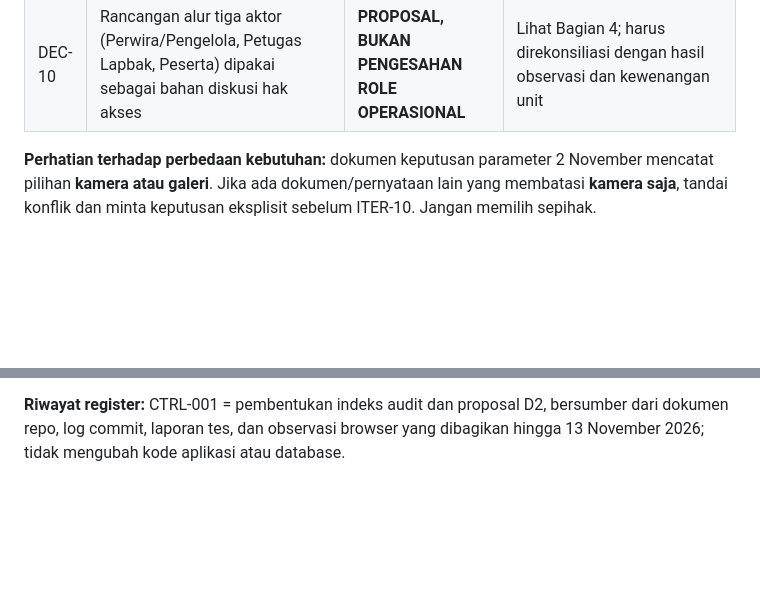
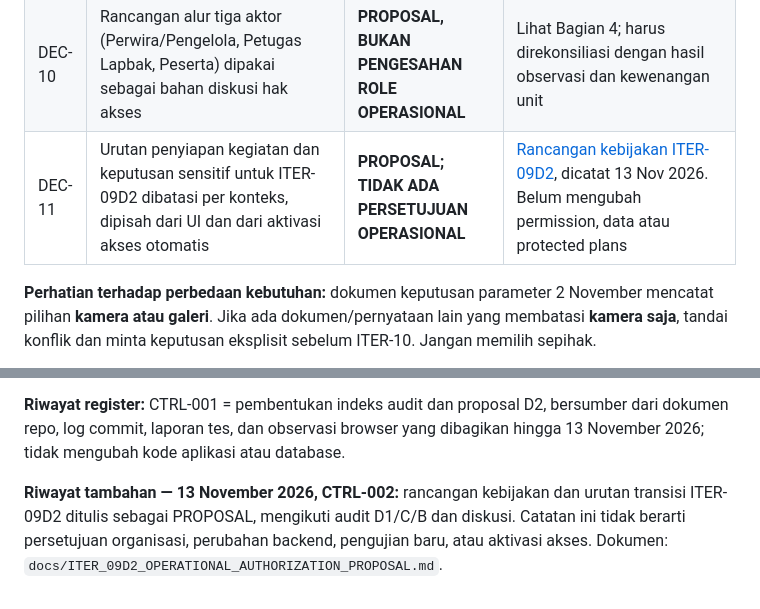
Before and after one commit to dwisiswomunandar/TA-Sistem-Skoring-Menembak, a Markdown page: docs/PROJECT_DECISION_AND_CHANGE_REGISTER.md, 2 parts joined by grey strips. GitHub-like rendering; blank space fills up the shorter version.

Commit message:
docs: propose scoped operational authorization for ITER-09D2

```diff
--- a/docs/PROJECT_DECISION_AND_CHANGE_REGISTER.md
+++ b/docs/PROJECT_DECISION_AND_CHANGE_REGISTER.md
@@ -37,6 +37,7 @@ Satu commit sebaiknya satu scope yang dapat direview. Jangan commit kredensial,
 | DEC-08 | Pengujian lokal memakai PostgreSQL 17.11 dan DB development `ta_menembak_dev`, bukan DB production; suite otomatis iterasi yang dilaporkan sebelumnya memakai SQLite in-memory | ENVIRONMENT VERIFIED SEBAGIAN | Koneksi Django, migrasi, login, navigasi, tampilan desktop dan emulasi mobile diperiksa manual; **belum** ada tes konkurensi PostgreSQL |
 | DEC-09 | Tunda Codex ketika pengguna melaporkan sisa kuota weekly 3%; lakukan review, dokumentasi, perancangan, dan perubahan kecil langsung yang dapat diaudit | KEPUTUSAN KERJA SEMENTARA | User 13 Nov 2026; tidak berarti code review/performance otomatis sudah dilakukan |
 | DEC-10 | Rancangan alur tiga aktor (Perwira/Pengelola, Petugas Lapbak, Peserta) dipakai sebagai bahan diskusi hak akses | **PROPOSAL, BUKAN PENGESAHAN ROLE OPERASIONAL** | Lihat Bagian 4; harus direkonsiliasi dengan hasil observasi dan kewenangan unit |
+| DEC-11 | Urutan penyiapan kegiatan dan keputusan sensitif untuk ITER-09D2 dibatasi per konteks, dipisah dari UI dan dari aktivasi akses otomatis | **PROPOSAL; TIDAK ADA PERSETUJUAN OPERASIONAL** | [Rancangan kebijakan ITER-09D2](ITER_09D2_OPERATIONAL_AUTHORIZATION_PROPOSAL.md), dicatat 13 Nov 2026. Belum mengubah permission, data atau protected plans |
 
 **Perhatian terhadap perbedaan kebutuhan:** dokumen keputusan parameter 2 November mencatat pilihan **kamera atau galeri**. Jika ada dokumen/pernyataan lain yang membatasi **kamera saja**, tandai konflik dan minta keputusan eksplisit sebelum ITER-10. Jangan memilih sepihak.
 
@@ -99,3 +100,5 @@ Satu commit sebaiknya satu scope yang dapat direview. Jangan commit kredensial,
 6. Lakukan code review dan regresi terfokus sesuai risiko sebelum commit; catat pengujian yang **tidak** dijalankan. Pisahkan commit dokumentasi dari perubahan perilaku kode bila memungkinkan.
 
 **Riwayat register:** CTRL-001 = pembentukan indeks audit dan proposal D2, bersumber dari dokumen repo, log commit, laporan tes, dan observasi browser yang dibagikan hingga 13 November 2026; tidak mengubah kode aplikasi atau database.
+
+**Riwayat tambahan — 13 November 2026, CTRL-002:** rancangan kebijakan dan urutan transisi ITER-09D2 ditulis sebagai PROPOSAL, mengikuti audit D1/C/B dan diskusi. Catatan ini tidak berarti persetujuan organisasi, perubahan backend, pengujian baru, atau aktivasi akses. Dokumen: `docs/ITER_09D2_OPERATIONAL_AUTHORIZATION_PROPOSAL.md`.
```
Also changed, not shown: docs/ITER_09D2_OPERATIONAL_AUTHORIZATION_PROPOSAL.md (added, +93 -0 lines).
